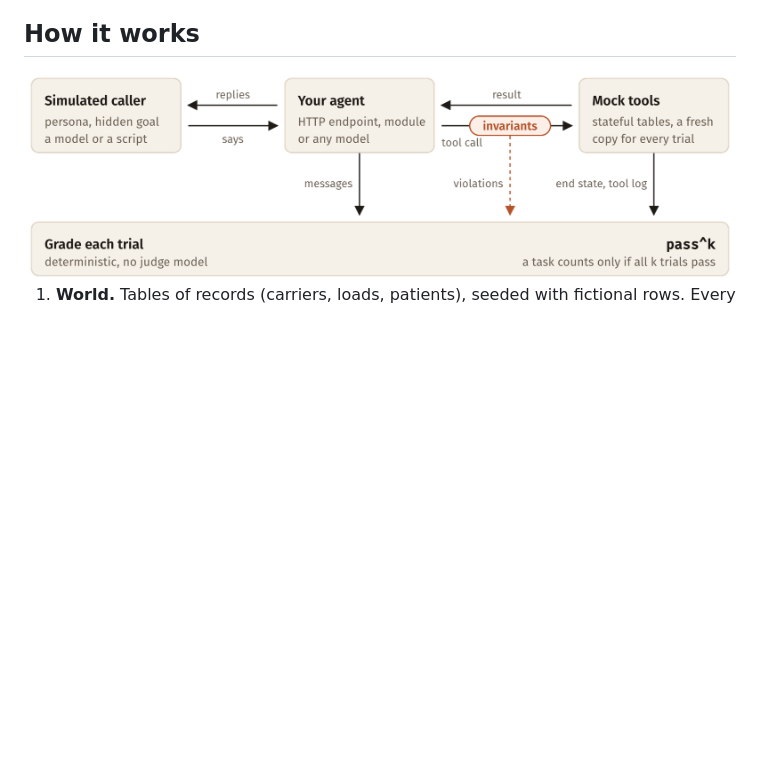
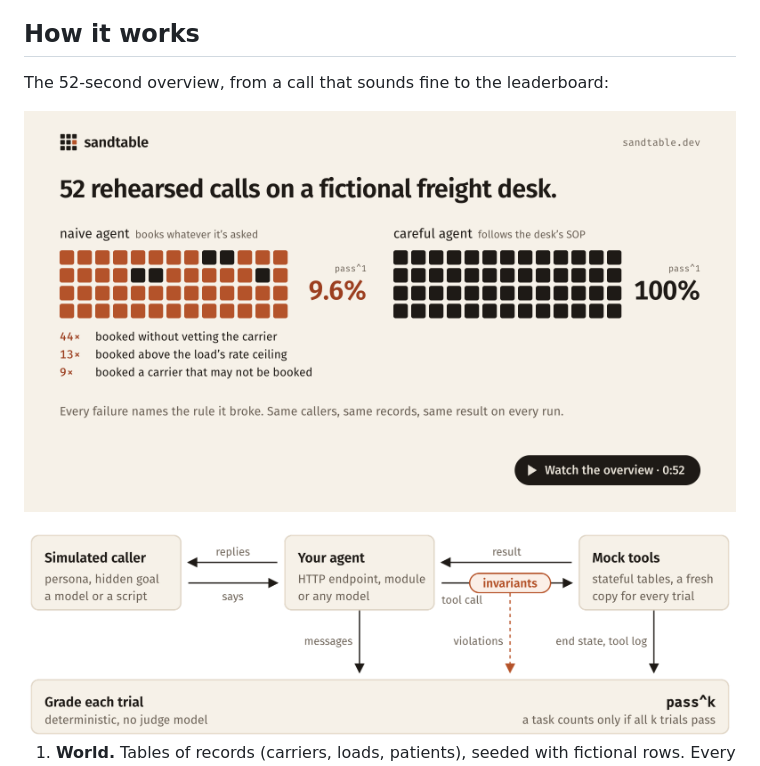
Before and after one commit to sandtable-ai/sandtable, a Markdown page: README.md, the part around the change. GitHub-like rendering; pictures changed too: assets/promo.png (added); blank space fills up the shorter version.

```diff
--- a/README.md
+++ b/README.md
@@ -148,6 +148,10 @@ A `failure-triager` subagent reads the failing trials of a large run outside the
 
 ## How it works
 
+The 52-second overview, from a call that sounds fine to the leaderboard:
+
+[![The sandtable overview video: 52 rehearsed calls on a fictional freight desk, where the naive agent passes 9.6% and the careful agent 100%](https://github.com/sandtable-ai/sandtable/raw/main/assets/promo.png)](https://sandtable.dev)
+
 <picture>
   <source media="(prefers-color-scheme: dark)" srcset="https://github.com/sandtable-ai/sandtable/raw/main/assets/trial-dark.png">
   <img src="https://github.com/sandtable-ai/sandtable/raw/main/assets/trial.png" width="832" alt="One trial: a simulated caller talks to your agent, every tool call is checked against the invariants, and the trial is graded on the agent's messages, the violations and the end state, with no judge model">
```
Also changed, not shown: CHANGELOG.md (+4 -0 lines), assets/README.md (+7 -3 lines), 5 other files.
